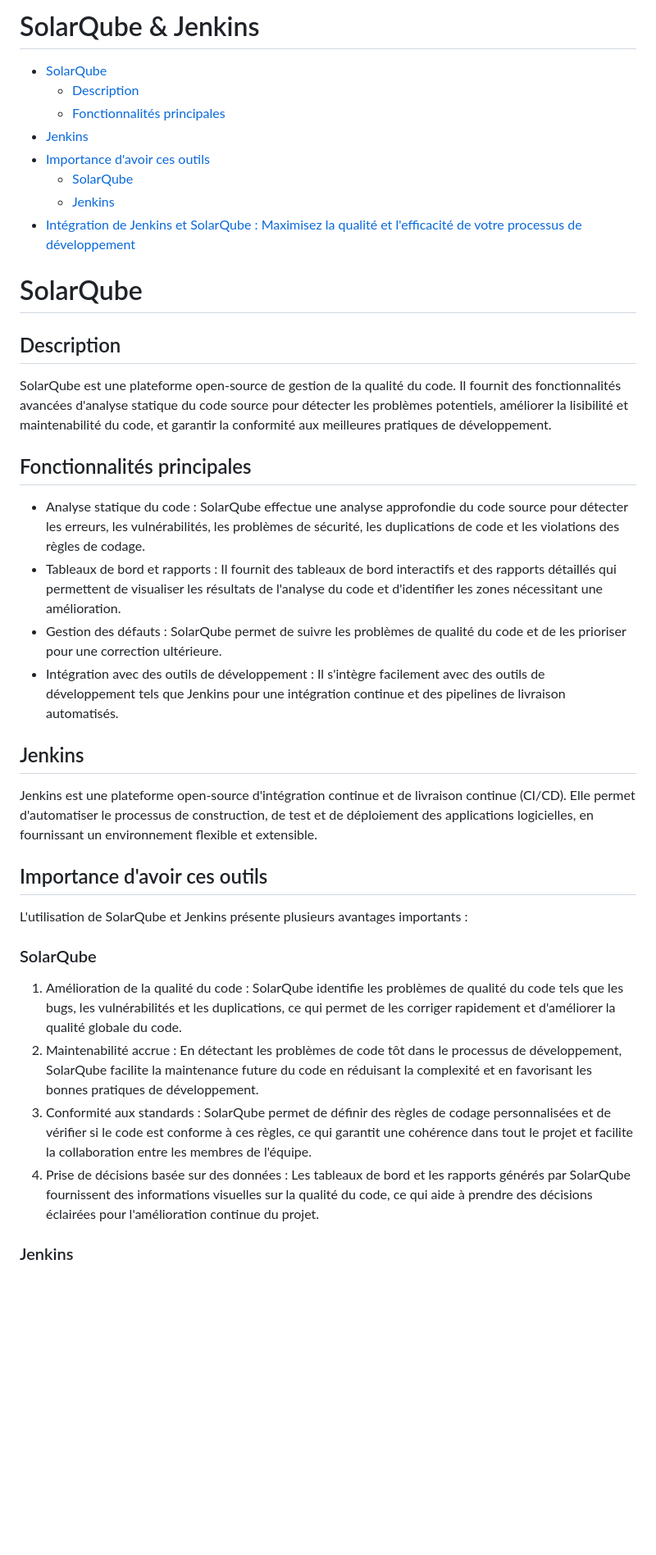
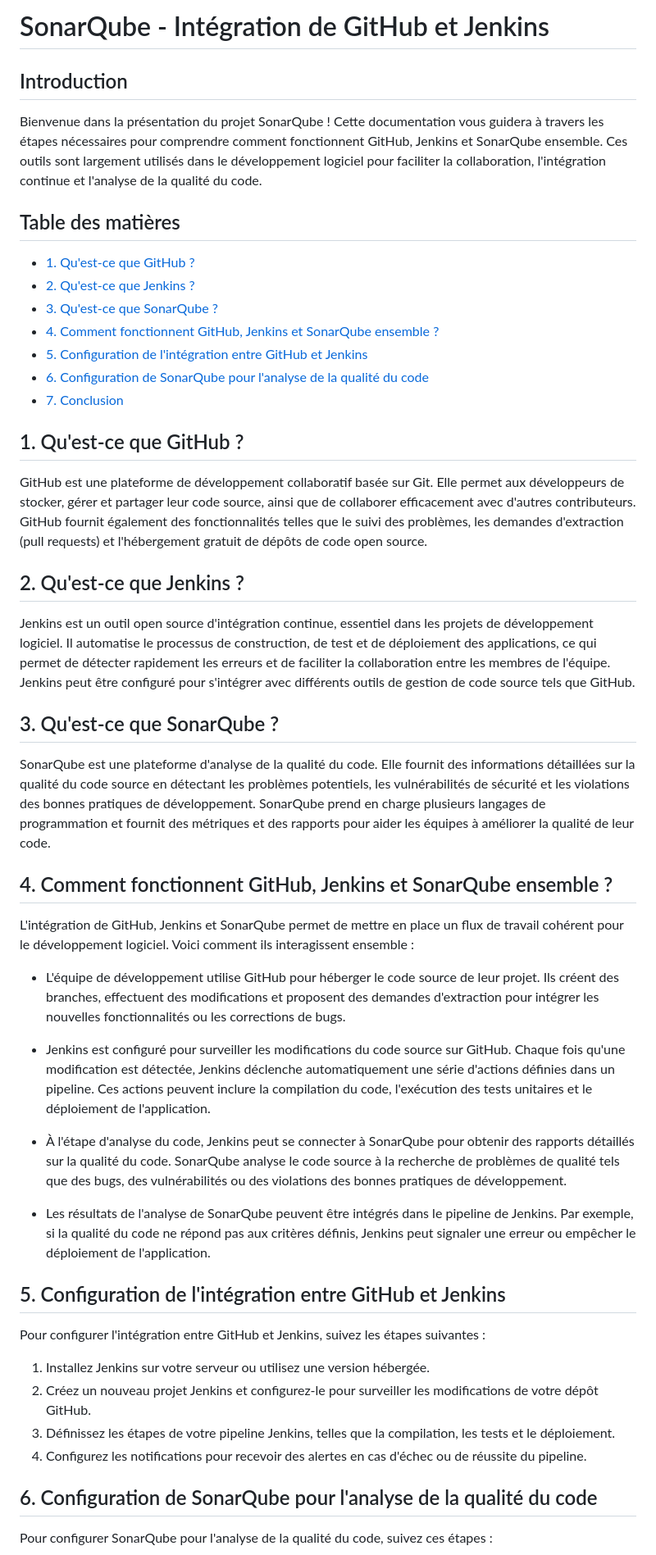
Before and after one commit to pompotealacompote/WebSite, a Markdown page: README.md, the part around the change printed below. Shown: that part at 82% size. Rendered like a GitHub page; blank space fills up the shorter version.

```diff
--- a/README.md
+++ b/README.md
@@ -1,42 +1,46 @@
-# SolarQube & Jenkins
+# SonarQube - Intégration de GitHub et Jenkins
 
-- [SolarQube](#solarqube)
-  - [Description](#description)
-  - [Fonctionnalités principales](#fonctionnalités-principales)
-- [Jenkins](#jenkins)
-- [Importance d'avoir ces outils](#importance-davoir-ces-outils)
-  - [SolarQube](#solarqube-1)
-  - [Jenkins](#jenkins-1)
-- [Intégration de Jenkins et SolarQube : Maximisez la qualité et l'efficacité de votre processus de développement](#intégration-de-jenkins-et-solarqube--maximisez-la-qualité-et-lefficacité-de-votre-processus-de-développement)
+## Introduction
+Bienvenue dans la présentation du projet SonarQube ! Cette documentation vous guidera à travers les étapes nécessaires pour comprendre comment fonctionnent GitHub, Jenkins et SonarQube ensemble. Ces outils sont largement utilisés dans le développement logiciel pour faciliter la collaboration, l'intégration continue et l'analyse de la qualité du code.
 
+## Table des matières
 
-# SolarQube
+- [1. Qu'est-ce que GitHub ?](#1-qu'est-ce-que-github-)
+- [2. Qu'est-ce que Jenkins ?](#2-qu'est-ce-que-jenkins-)
+- [3. Qu'est-ce que SonarQube ?](#3-qu'est-ce-que-sonarqube-)
+- [4. Comment fonctionnent GitHub, Jenkins et SonarQube ensemble ?](#4-comment-fonctionnent-github-jenkins-et-sonarqube-ensemble-)
+- [5. Configuration de l'intégration entre GitHub et Jenkins](#5-configuration-de-l'intégration-entre-github-et-jenkins)
+- [6. Configuration de SonarQube pour l'analyse de la qualité du code](#6-configuration-de-sonarqube-pour-l'analyse-de-la-qualité-du-code)
+- [7. Conclusion](#7-conclusion)
 
-## Description
+## 1. Qu'est-ce que GitHub ?
+GitHub est une plateforme de développement collaboratif basée sur Git. Elle permet aux développeurs de stocker, gérer et partager leur code source, ainsi que de collaborer efficacement avec d'autres contributeurs. GitHub fournit également des fonctionnalités telles que le suivi des problèmes, les demandes d'extraction (pull requests) et l'hébergement gratuit de dépôts de code open source.
 
-SolarQube est une plateforme open-source de gestion de la qualité du code. Il fournit des fonctionnalités avancées d'analyse statique du code source pour détecter les problèmes potentiels, améliorer la lisibilité et maintenabilité du code, et garantir la conformité aux meilleures pratiques de développement.
+## 2. Qu'est-ce que Jenkins ?
+Jenkins est un outil open source d'intégration continue, essentiel dans les projets de développement logiciel. Il automatise le processus de construction, de test et de déploiement des applications, ce qui permet de détecter rapidement les erreurs et de faciliter la collaboration entre les membres de l'équipe. Jenkins peut être configuré pour s'intégrer avec différents outils de gestion de code source tels que GitHub.
 
-## Fonctionnalités principales
+## 3. Qu'est-ce que SonarQube ?
+SonarQube est une plateforme d'analyse de la qualité du code. Elle fournit des informations détaillées sur la qualité du code source en détectant les problèmes potentiels, les vulnérabilités de sécurité et les violations des bonnes pratiques de développement. SonarQube prend en charge plusieurs langages de programmation et fournit des métriques et des rapports pour aider les équipes à améliorer la qualité de leur code.
 
-- Analyse statique du code : SolarQube effectue une analyse approfondie du code source pour détecter les erreurs, les vulnérabilités, les problèmes de sécurité, les duplications de code et les violations des règles de codage.
-- Tableaux de bord et rapports : Il fournit des tableaux de bord interactifs et des rapports détaillés qui permettent de visualiser les résultats de l'analyse du code et d'identifier les zones nécessitant une amélioration.
-- Gestion des défauts : SolarQube permet de suivre les problèmes de qualité du code et de les prioriser pour une correction ultérieure.
-- Intégration avec des outils de développement : Il s'intègre facilement avec des outils de développement tels que Jenkins pour une intégration continue et des pipelines de livraison automatisés.
+## 4. Comment fonctionnent GitHub, Jenkins et SonarQube ensemble ?
+L'intégration de GitHub, Jenkins et SonarQube permet de mettre en place un flux de travail cohérent pour le développement logiciel. Voici comment ils interagissent ensemble :
 
-## Jenkins
+- L'équipe de développement utilise GitHub pour héberger le code source de leur projet. Ils créent des branches, effectuent des modifications et proposent des demandes d'extraction pour intégrer les nouvelles fonctionnalités ou les corrections de bugs.
 
-Jenkins est une plateforme open-source d'intégration continue et de livraison continue (CI/CD). Elle permet d'automatiser le processus de construction, de test et de déploiement des applications logicielles, en fournissant un environnement flexible et extensible.
+- Jenkins est configuré pour surveiller les modifications du code source sur GitHub. Chaque fois qu'une modification est détectée, Jenkins déclenche automatiquement une série d'actions définies dans un pipeline. Ces actions peuvent inclure la compilation du code, l'exécution des tests unitaires et le déploiement de l'application.
 
-## Importance d'avoir ces outils
+- À l'étape d'analyse du code, Jenkins peut se connecter à SonarQube pour obtenir des rapports détaillés sur la qualité du code. SonarQube analyse le code source à la recherche de problèmes de qualité tels que des bugs, des vulnérabilités ou des violations des bonnes pratiques de développement.
 
-L'utilisation de SolarQube et Jenkins présente plusieurs avantages importants :
+- Les résultats de l'analyse de SonarQube peuvent être intégrés dans le pipeline de Jenkins. Par exemple, si la qualité du code ne répond pas aux critères définis, Jenkins peut signaler une erreur ou empêcher le déploiement de l'application.
 
-### SolarQube
+## 5. Configuration de l'intégration entre GitHub et Jenkins
+Pour configurer l'intégration entre GitHub et Jenkins, suivez les étapes suivantes :
 
-1. Amélioration de la qualité du code : SolarQube identifie les problèmes de qualité du code tels que les bugs, les vulnérabilités et les duplications, ce qui permet de les corriger rapidement et d'améliorer la qualité globale du code.
-2. Maintenabilité accrue : En détectant les problèmes de code tôt dans le processus de développement, SolarQube facilite la maintenance future du code en réduisant la complexité et en favorisant les bonnes pratiques de développement.
-3. Conformité aux standards : SolarQube permet de définir des règles de codage personnalisées et de vérifier si le code est conforme à ces règles, ce qui garantit une cohérence dans tout le projet et facilite la collaboration entre les membres de l'équipe.
-4. Prise de décisions basée sur des données : Les tableaux de bord et les rapports générés par SolarQube fournissent des informations visuelles sur la qualité du code, ce qui aide à prendre des décisions éclairées pour l'amélioration continue du projet.
+1. Installez Jenkins sur votre serveur ou utilisez une version hébergée.
+2. Créez un nouveau projet Jenkins et configurez-le pour surveiller les modifications de votre dépôt GitHub.
+3. Définissez les étapes de votre pipeline Jenkins, telles que la compilation, les tests et le déploiement.
+4. Configurez les notifications pour recevoir des alertes en cas d'échec ou de réussite du pipeline.
 
-### Jenkins
+## 6. Configuration de SonarQube pour l'analyse de la qualité du code
+Pour configurer SonarQube pour l'analyse de la qualité du code, suivez ces étapes :
 
```
Also changed, not shown: other parts of README.md (+6 -19 lines).
